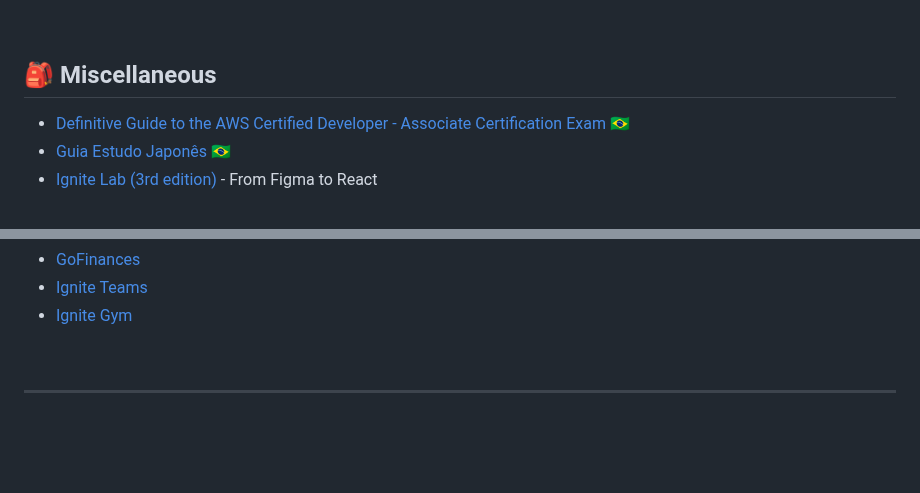
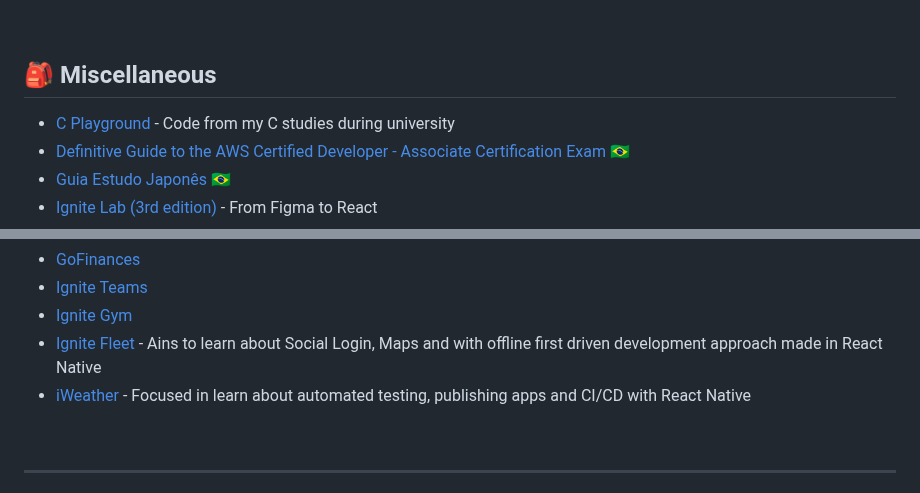
Before and after one commit to gbdsantos/awesome-playground, a Markdown page: README.md, 2 parts joined by grey strips. Rendered like a GitHub page; folded sections open; blank space fills up the shorter version.

Commit message:
📝 update: add projects

```diff
--- a/README.md
+++ b/README.md
@@ -35,6 +35,7 @@
 
 ## :school_satchel: Miscellaneous
 
+- [C Playground](https://github.com/gbdsantos/c-playground "C Playground") - Code from my C studies during university
 - [Definitive Guide to the AWS Certified Developer - Associate Certification Exam](https://github.com/gbdsantos/aws-certified-developer-associate-roadmap "Cheatsheet for AWS Certified Developer - Associate Certification Exam made to brazilian community") 🇧🇷
 - [Guia Estudo Japonês](https://github.com/gbdsantos/guia-estudo-japones "Curation of useful resources for the brazilian community of Japanese students") 🇧🇷
 - [Ignite Lab (3rd edition)](https://github.com/gbdsantos/reactjs-rocketseat-ignite-lab-3-design-system "Create Design System and use Storybook with React.js") - From Figma to React
@@ -73,6 +74,8 @@ Ignite is an acceleration program liked bootcamp made by Rockeseat, focused for
    - [GoFinances](https://github.com/gbdsantos/react-native-gofinances "Project 01: Finance app")
    - [Ignite Teams](https://github.com/gbdsantos/react-native-ignite-teams "Project 02: Ignite Teams")
    - [Ignite Gym](https://github.com/gbdsantos/react-native-rocketseat-ignite-gym "Project 03: Ignite Gym made with library component NativeBase")
+   - [Ignite Fleet](https://github.com/gbdsantos/ignite-fleet "Project 06: Ignite Fleet a track vehicle app") - Ains to learn about Social Login, Maps and with offline first driven development approach made in React Native
+   - [iWeather](https://github.com/gbdsantos/iweather "Project 07: iWeather a climate app") - Focused in learn about automated testing, publishing apps and CI/CD with React Native
 </details>
 
 <br>
```
